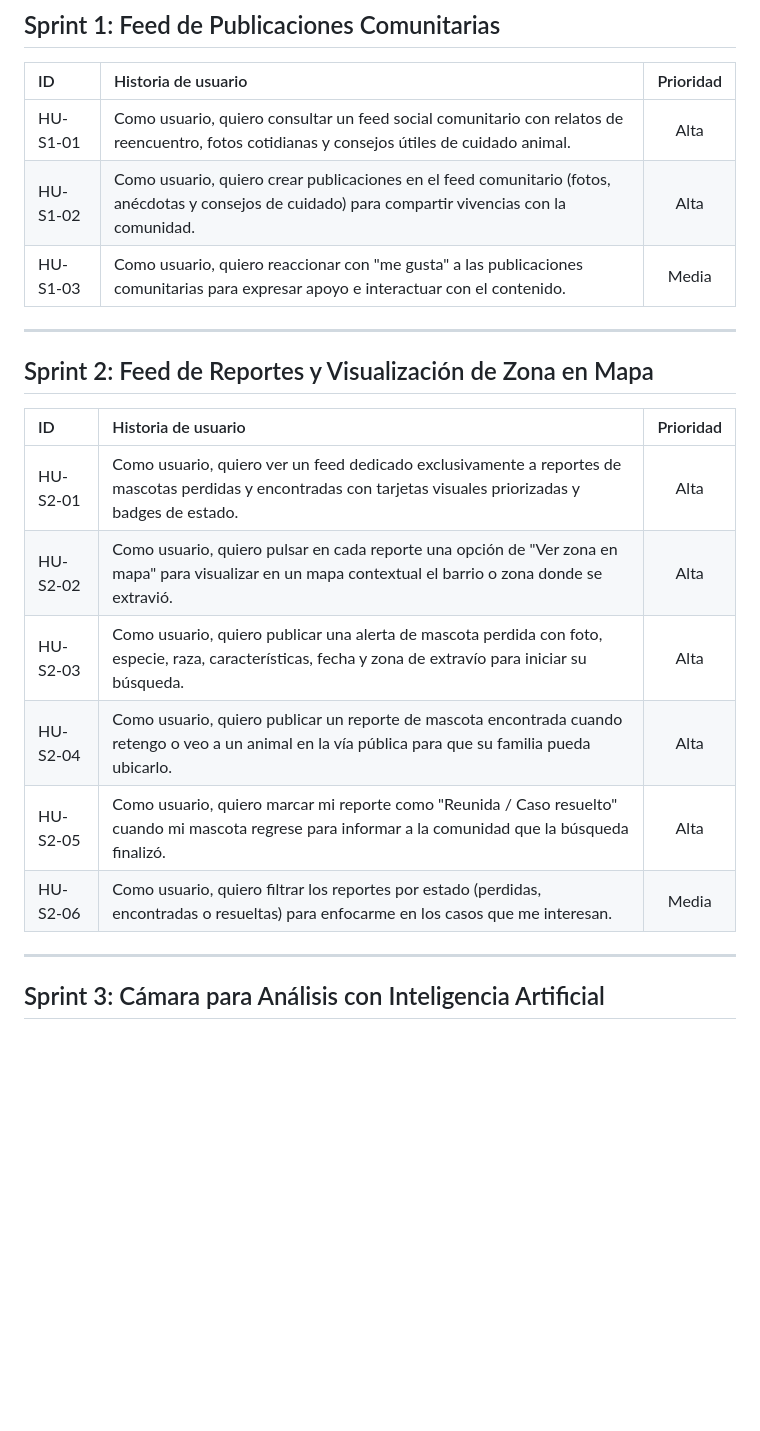
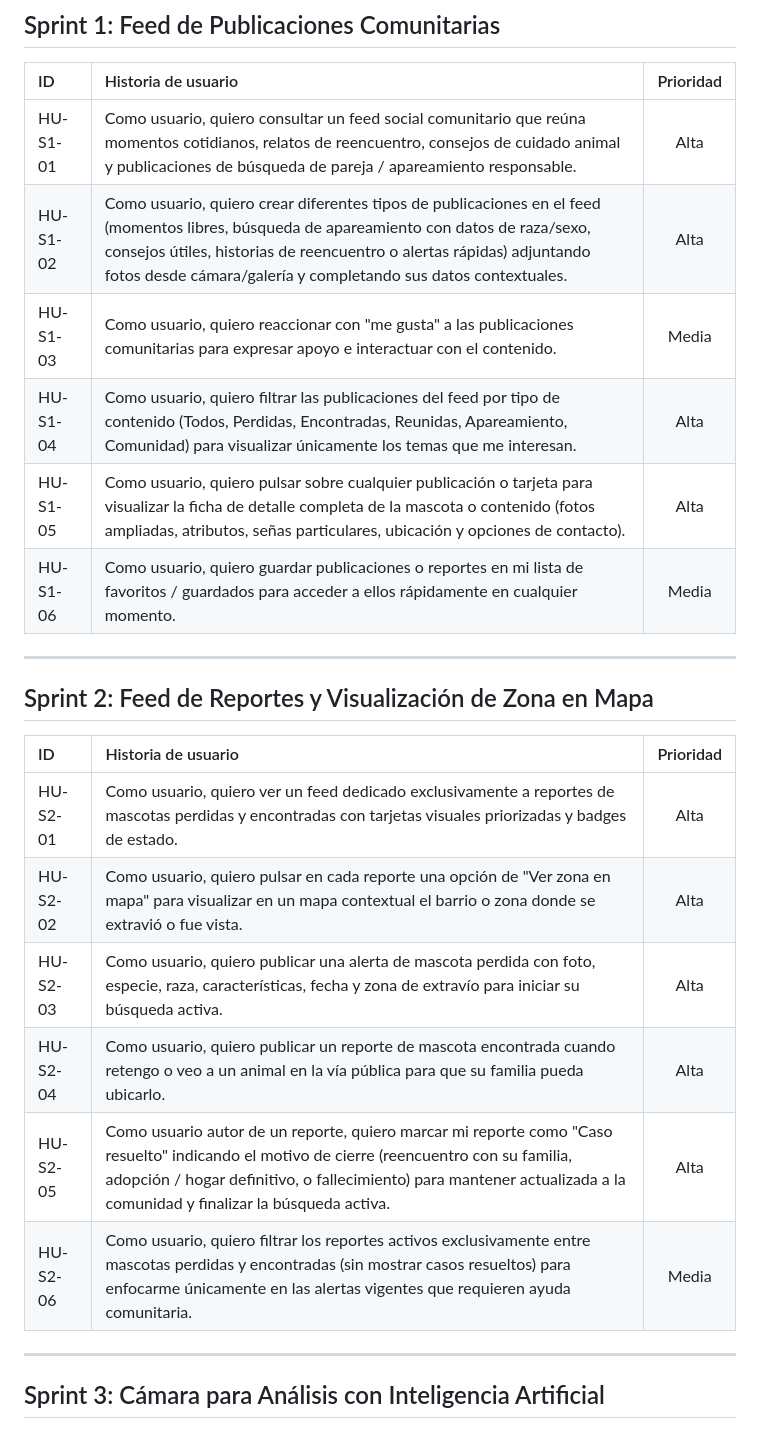
Before and after one commit to fabianmolinaaa/Yago, a Markdown page: docs/ProductBacklog.md, the part around one of its changes. Drawn GitHub-style; blank space fills up the shorter version.

```diff
--- a/docs/ProductBacklog.md
+++ b/docs/ProductBacklog.md
@@ -4,9 +4,12 @@
 
 | ID | Historia de usuario | Prioridad |
 | :--- | :--- | :---: |
-| HU-S1-01 | Como usuario, quiero consultar un feed social comunitario con relatos de reencuentro, fotos cotidianas y consejos útiles de cuidado animal. | Alta |
-| HU-S1-02 | Como usuario, quiero crear publicaciones en el feed comunitario (fotos, anécdotas y consejos de cuidado) para compartir vivencias con la comunidad. | Alta |
+| HU-S1-01 | Como usuario, quiero consultar un feed social comunitario que reúna momentos cotidianos, relatos de reencuentro, consejos de cuidado animal y publicaciones de búsqueda de pareja / apareamiento responsable. | Alta |
+| HU-S1-02 | Como usuario, quiero crear diferentes tipos de publicaciones en el feed (momentos libres, búsqueda de apareamiento con datos de raza/sexo, consejos útiles, historias de reencuentro o alertas rápidas) adjuntando fotos desde cámara/galería y completando sus datos contextuales. | Alta |
 | HU-S1-03 | Como usuario, quiero reaccionar con "me gusta" a las publicaciones comunitarias para expresar apoyo e interactuar con el contenido. | Media |
+| HU-S1-04 | Como usuario, quiero filtrar las publicaciones del feed por tipo de contenido (Todos, Perdidas, Encontradas, Reunidas, Apareamiento, Comunidad) para visualizar únicamente los temas que me interesan. | Alta |
+| HU-S1-05 | Como usuario, quiero pulsar sobre cualquier publicación o tarjeta para visualizar la ficha de detalle completa de la mascota o contenido (fotos ampliadas, atributos, señas particulares, ubicación y opciones de contacto). | Alta |
+| HU-S1-06 | Como usuario, quiero guardar publicaciones o reportes en mi lista de favoritos / guardados para acceder a ellos rápidamente en cualquier momento. | Media |
 
 ---
 
@@ -15,11 +18,11 @@
 | ID | Historia de usuario | Prioridad |
 | :--- | :--- | :---: |
 | HU-S2-01 | Como usuario, quiero ver un feed dedicado exclusivamente a reportes de mascotas perdidas y encontradas con tarjetas visuales priorizadas y badges de estado. | Alta |
-| HU-S2-02 | Como usuario, quiero pulsar en cada reporte una opción de "Ver zona en mapa" para visualizar en un mapa contextual el barrio o zona donde se extravió. | Alta |
-| HU-S2-03 | Como usuario, quiero publicar una alerta de mascota perdida con foto, especie, raza, características, fecha y zona de extravío para iniciar su búsqueda. | Alta |
+| HU-S2-02 | Como usuario, quiero pulsar en cada reporte una opción de "Ver zona en mapa" para visualizar en un mapa contextual el barrio o zona donde se extravió o fue vista. | Alta |
+| HU-S2-03 | Como usuario, quiero publicar una alerta de mascota perdida con foto, especie, raza, características, fecha y zona de extravío para iniciar su búsqueda activa. | Alta |
 | HU-S2-04 | Como usuario, quiero publicar un reporte de mascota encontrada cuando retengo o veo a un animal en la vía pública para que su familia pueda ubicarlo. | Alta |
-| HU-S2-05 | Como usuario, quiero marcar mi reporte como "Reunida / Caso resuelto" cuando mi mascota regrese para informar a la comunidad que la búsqueda finalizó. | Alta |
-| HU-S2-06 | Como usuario, quiero filtrar los reportes por estado (perdidas, encontradas o resueltas) para enfocarme en los casos que me interesan. | Media |
+| HU-S2-05 | Como usuario autor de un reporte, quiero marcar mi reporte como "Caso resuelto" indicando el motivo de cierre (reencuentro con su familia, adopción / hogar definitivo, o fallecimiento) para mantener actualizada a la comunidad y finalizar la búsqueda activa. | Alta |
+| HU-S2-06 | Como usuario, quiero filtrar los reportes activos exclusivamente entre mascotas perdidas y encontradas (sin mostrar casos resueltos) para enfocarme únicamente en las alertas vigentes que requieren ayuda comunitaria. | Media |
 
 ---
 
```
Also changed, not shown: other parts of docs/ProductBacklog.md (+8 -8 lines), docs/Alcance.md (+13 -10 lines), docs/HistoriasDeUsuario.md (+18 -15 lines).
